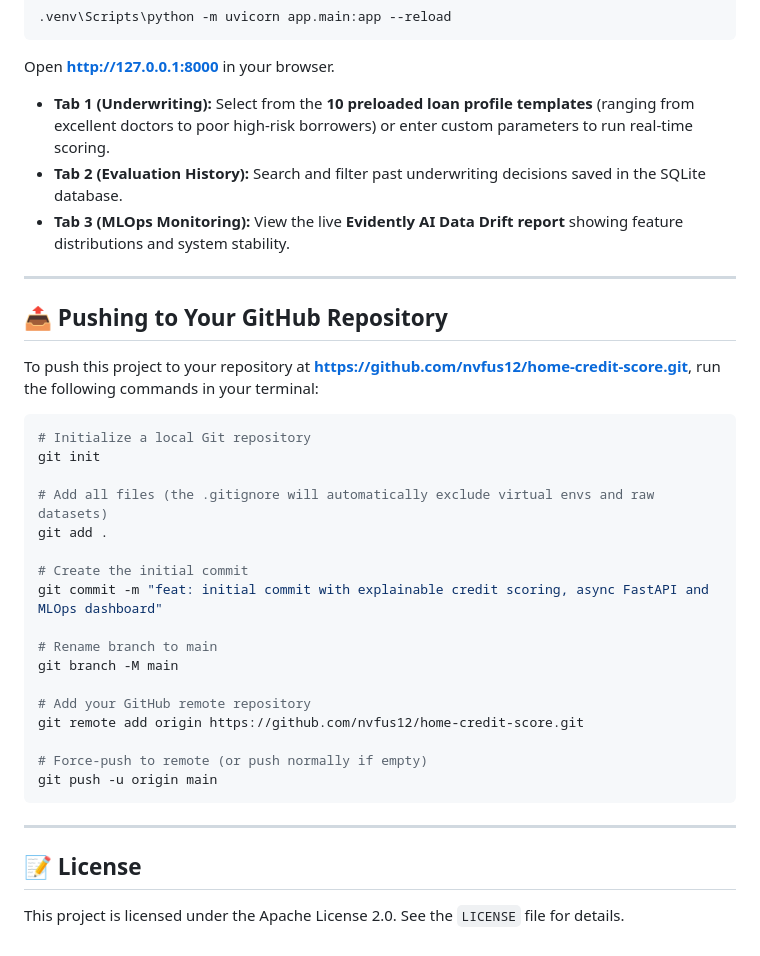
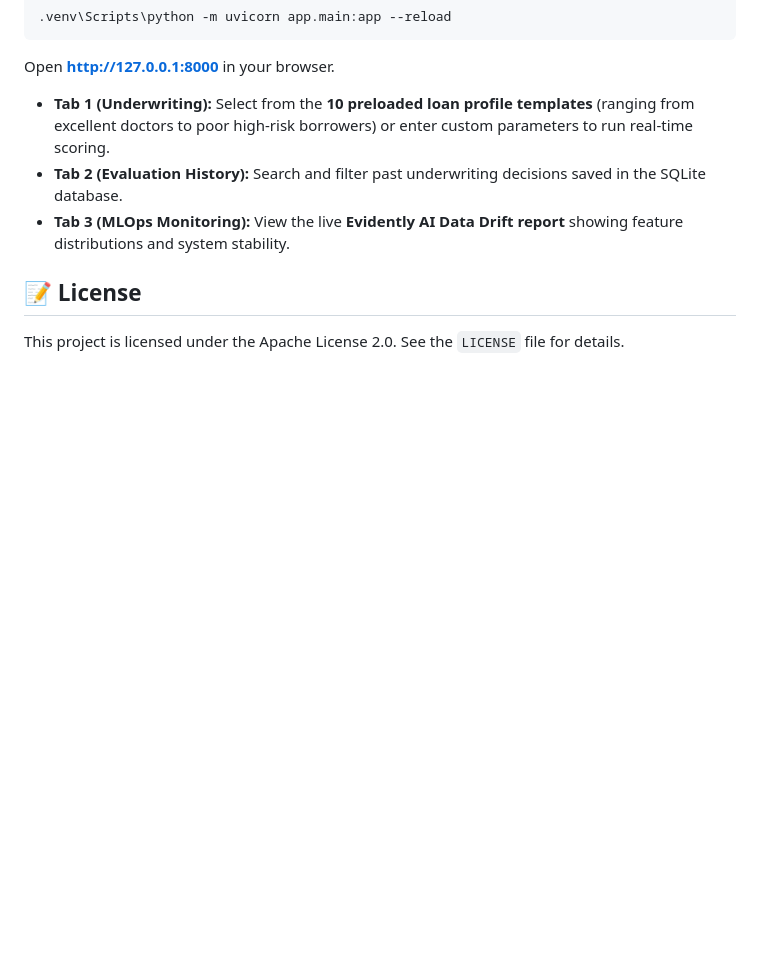
Before and after one commit to nvfus12/home-credit-score, a Markdown page: README.md, the part around the change. Drawn GitHub-style; blank space fills up the shorter version.

Commit message:
docs: update README.md documentation

````diff
--- a/README.md
+++ b/README.md
@@ -138,33 +138,5 @@ Open **[http://127.0.0.1:8000](http://127.0.0.1:8000)** in your browser.
 *   **Tab 2 (Evaluation History):** Search and filter past underwriting decisions saved in the SQLite database.
 *   **Tab 3 (MLOps Monitoring):** View the live **Evidently AI Data Drift report** showing feature distributions and system stability.
 
----
-
-## 📤 Pushing to Your GitHub Repository
-
-To push this project to your repository at **https://github.com/nvfus12/home-credit-score.git**, run the following commands in your terminal:
-
-```bash
-# Initialize a local Git repository
-git init
-
-# Add all files (the .gitignore will automatically exclude virtual envs and raw datasets)
-git add .
-
-# Create the initial commit
-git commit -m "feat: initial commit with explainable credit scoring, async FastAPI and MLOps dashboard"
-
-# Rename branch to main
-git branch -M main
-
-# Add your GitHub remote repository
-git remote add origin https://github.com/nvfus12/home-credit-score.git
-
-# Force-push to remote (or push normally if empty)
-git push -u origin main
-```
-
----
-
 ## 📝 License
 This project is licensed under the Apache License 2.0. See the `LICENSE` file for details.
````
